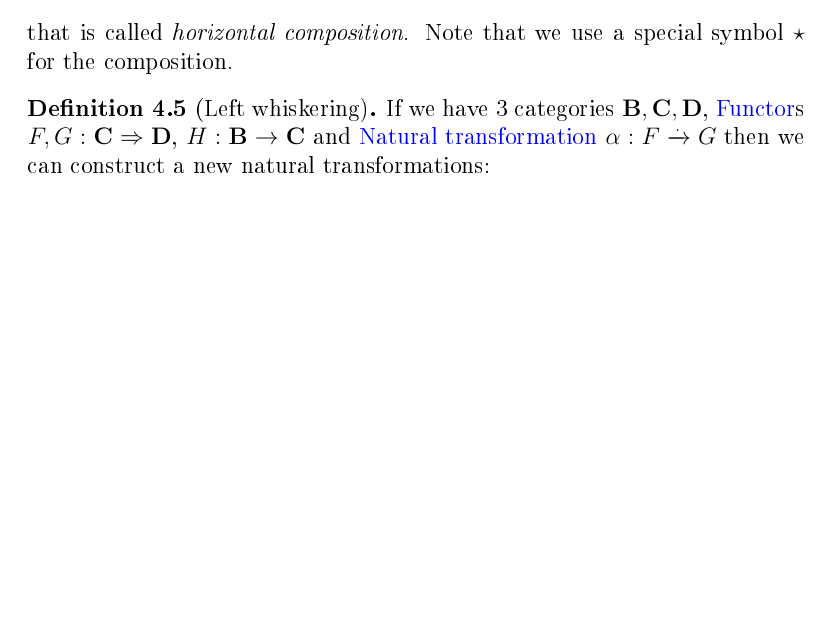
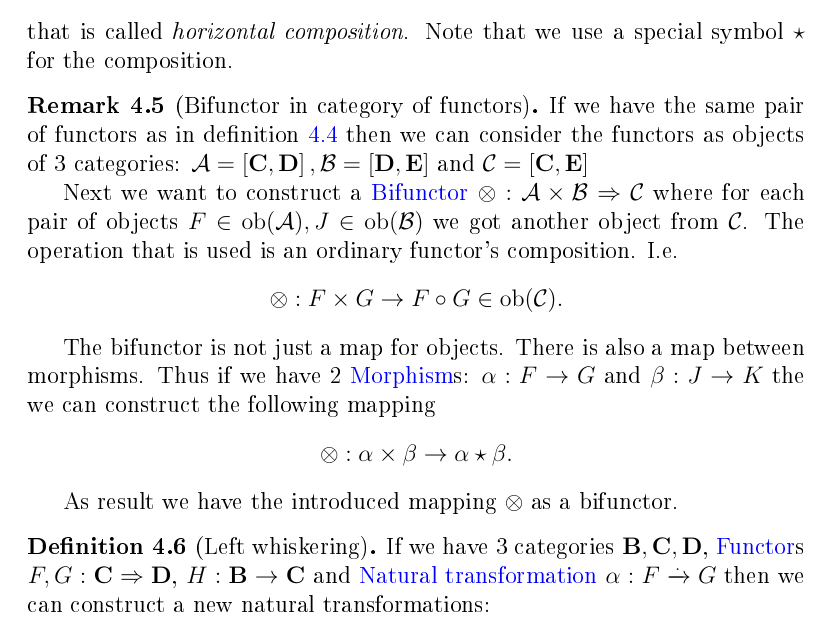
Before and after one commit to ivanmurashko/articles, a LaTeX book (cattheory/cattheory.tex, which reads cattheory/nt.tex): part of page 47 of 68, cut so that both start at the same text, the shorter picture padded with empty space. The pictures show the PDF file cattheory/cattheory.pdf that the author committed with the source.

```diff
--- a/cattheory/nt.tex
+++ b/cattheory/nt.tex
@@ -332,6 +332,35 @@
 special symbol $\star$ for the composition.
 \end{definition}
 
+\begin{remark}[Bifunctor in category of functors]
+ \label{rem:bifunctor_fun_cat}
+If we have the same pair of functors as in
+\cref{def:horizontal_composition} then we can consider the functors as
+objects of 3 categories: $\cat{\mathcal{A}} = \left[\cat{C},
+  \cat{D}\right], \cat{\mathcal{B}} = \left[\cat{D},
+  \cat{E}\right]$ and $\cat{\mathcal{C}} = \left[\cat{C},
+  \cat{E}\right]$
+
+  Next we want to construct a \mynameref{def:bifunctor}
+  $\otimes: \cat{\mathcal{A}} \times \cat{\mathcal{B}} \tof \cat{\mathcal{C}}$
+  where for each pair of objects $F \in \catob{\mathcal{A}}, J \in
+  \catob{\mathcal{B}}$ we got another object from $\cat{\mathcal{C}}$.
+  The operation that is used is an ordinary functor's composition.
+  I.e.
+  \[
+  \otimes: F \times G \to F \circ G \in \catob{\mathcal{C}}.
+  \]
+
+  The bifunctor is not just a map for objects. There is also a map
+  between morphisms. Thus if we have 2 \mynameref{def:morphism}s:
+  $\alpha : F \to G$ and $\beta : J \to K$ the we can construct the
+  following mapping
+  \[
+  \otimes: \alpha \times \beta \to \alpha \star \beta.
+  \]
+
+  As result we have the introduced mapping $\otimes$ as a bifunctor.
+\end{remark}
 
 \begin{definition}[Left whiskering]
 \label{def:lw}
```
Also changed, not shown: cattheory/monads.tex (+8 -6 lines), cattheory/cattheory.pdf.
